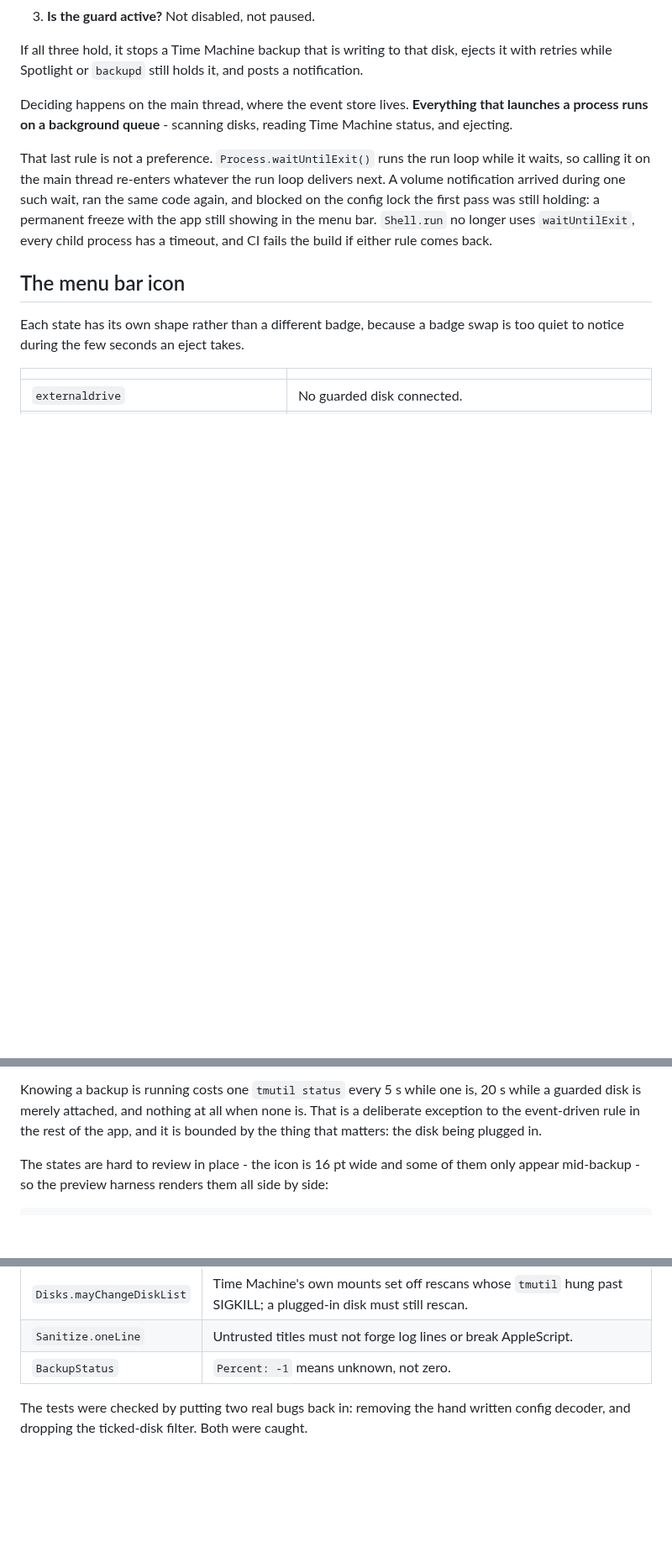
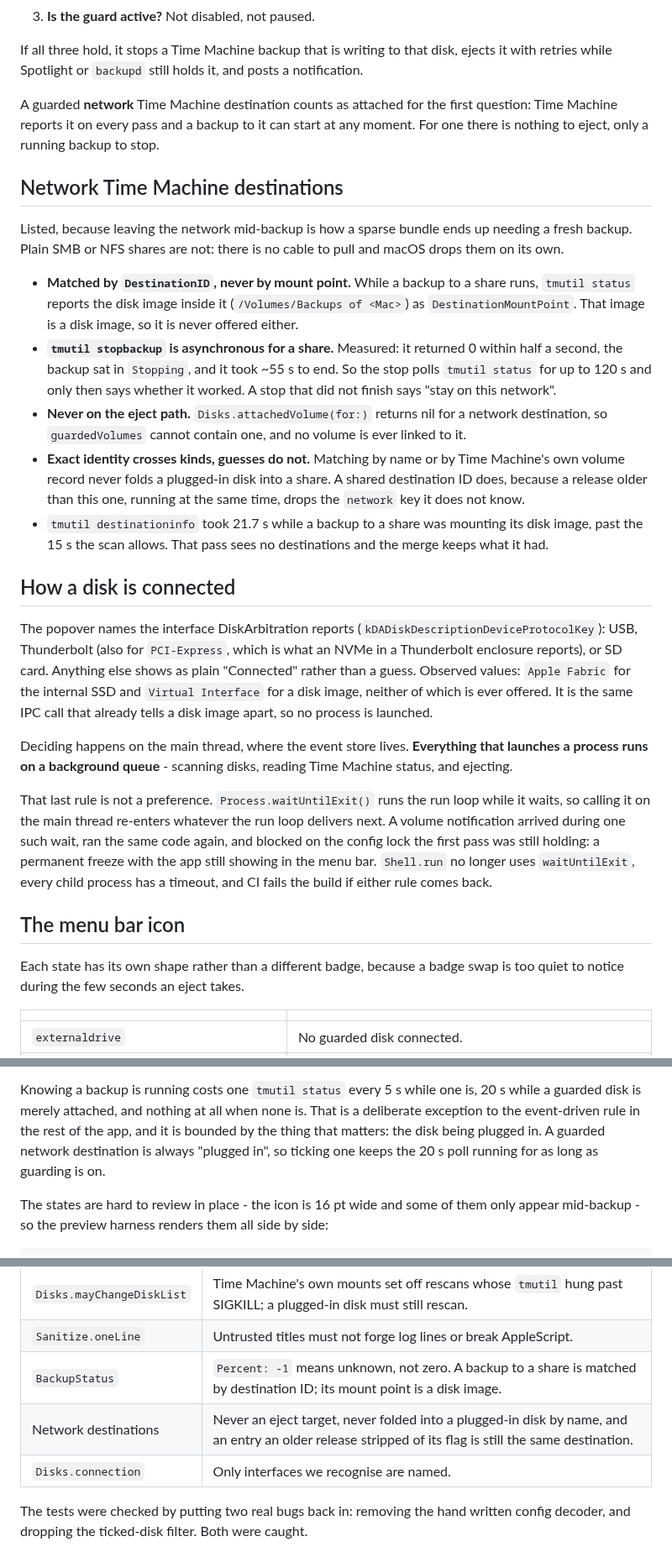
Before and after one commit to m-moravcik/eject-guard, a Markdown page: DEVELOPMENT.md, 3 parts joined by grey strips. Shown at 84% size. GitHub-like rendering; blank space fills up the shorter version.

```diff
--- a/DEVELOPMENT.md
+++ b/DEVELOPMENT.md
@@ -30,6 +30,45 @@ When the timer fires, three questions are re-asked, stopping at the first "no":
 If all three hold, it stops a Time Machine backup that is writing to that disk,
 ejects it with retries while Spotlight or `backupd` still holds it, and posts a
 notification.
+
+A guarded **network** Time Machine destination counts as attached for the first
+question: Time Machine reports it on every pass and a backup to it can start at
+any moment. For one there is nothing to eject, only a running backup to stop.
+
+## Network Time Machine destinations
+
+Listed, because leaving the network mid-backup is how a sparse bundle ends up
+needing a fresh backup. Plain SMB or NFS shares are not: there is no cable to
+pull and macOS drops them on its own.
+
+- **Matched by `DestinationID`, never by mount point.** While a backup to a
+  share runs, `tmutil status` reports the disk image inside it
+  (`/Volumes/Backups of <Mac>`) as `DestinationMountPoint`. That image is a
+  disk image, so it is never offered either.
+- **`tmutil stopbackup` is asynchronous for a share.** Measured: it returned 0
+  within half a second, the backup sat in `Stopping`, and it took ~55 s to end.
+  So the stop polls `tmutil status` for up to 120 s and only then says
+  whether it worked. A stop that did not finish says "stay on this network".
+- **Never on the eject path.** `Disks.attachedVolume(for:)` returns nil for a
+  network destination, so `guardedVolumes` cannot contain one, and no volume
+  is ever linked to it.
+- **Exact identity crosses kinds, guesses do not.** Matching by name or by
+  Time Machine's own volume record never folds a plugged-in disk into a share.
+  A shared destination ID does, because a release older than this one, running
+  at the same time, drops the `network` key it does not know.
+- `tmutil destinationinfo` took 21.7 s while a backup to a share was mounting
+  its disk image, past the 15 s the scan allows. That pass sees no
+  destinations and the merge keeps what it had.
+
+## How a disk is connected
+
+The popover names the interface DiskArbitration reports
+(`kDADiskDescriptionDeviceProtocolKey`): USB, Thunderbolt (also for
+`PCI-Express`, which is what an NVMe in a Thunderbolt enclosure reports), or SD
+card. Anything else shows as plain "Connected" rather than a guess. Observed
+values: `Apple Fabric` for the internal SSD and `Virtual Interface` for a disk
+image, neither of which is ever offered. It is the same IPC call that already
+tells a disk image apart, so no process is launched.
 
 Deciding happens on the main thread, where the event store lives. **Everything
 that launches a process runs on a background queue** - scanning disks, reading
@@ -74,7 +113,9 @@ running.
 Knowing a backup is running costs one `tmutil status` every 5 s while one is,
 20 s while a guarded disk is merely attached, and nothing at all when none is.
 That is a deliberate exception to the event-driven rule in the rest of the app,
-and it is bounded by the thing that matters: the disk being plugged in.
+and it is bounded by the thing that matters: the disk being plugged in. A
+guarded network destination is always "plugged in", so ticking one keeps the
+20 s poll running for as long as guarding is on.
 
 The states are hard to review in place - the icon is 16 pt wide and some of them
 only appear mid-backup - so the preview harness renders them all side by side:
@@ -193,7 +234,9 @@ this project has been so far:
 | `Disks.isMountedVolume` | The boot volume must never be an eject candidate. |
 | `Disks.mayChangeDiskList` | Time Machine's own mounts set off rescans whose `tmutil` hung past SIGKILL; a plugged-in disk must still rescan. |
 | `Sanitize.oneLine` | Untrusted titles must not forge log lines or break AppleScript. |
-| `BackupStatus` | `Percent: -1` means unknown, not zero. |
+| `BackupStatus` | `Percent: -1` means unknown, not zero. A backup to a share is matched by destination ID; its mount point is a disk image. |
+| Network destinations | Never an eject target, never folded into a plugged-in disk by name, and an entry an older release stripped of its flag is still the same destination. |
+| `Disks.connection` | Only interfaces we recognise are named. |
 
 The tests were checked by putting two real bugs back in: removing the hand
 written config decoder, and dropping the ticked-disk filter. Both were caught.
```
Also changed, not shown: other parts of DEVELOPMENT.md (+3 -1 lines), README.md (+7 -2 lines), docs/popover-dark.png, 16 other files.
